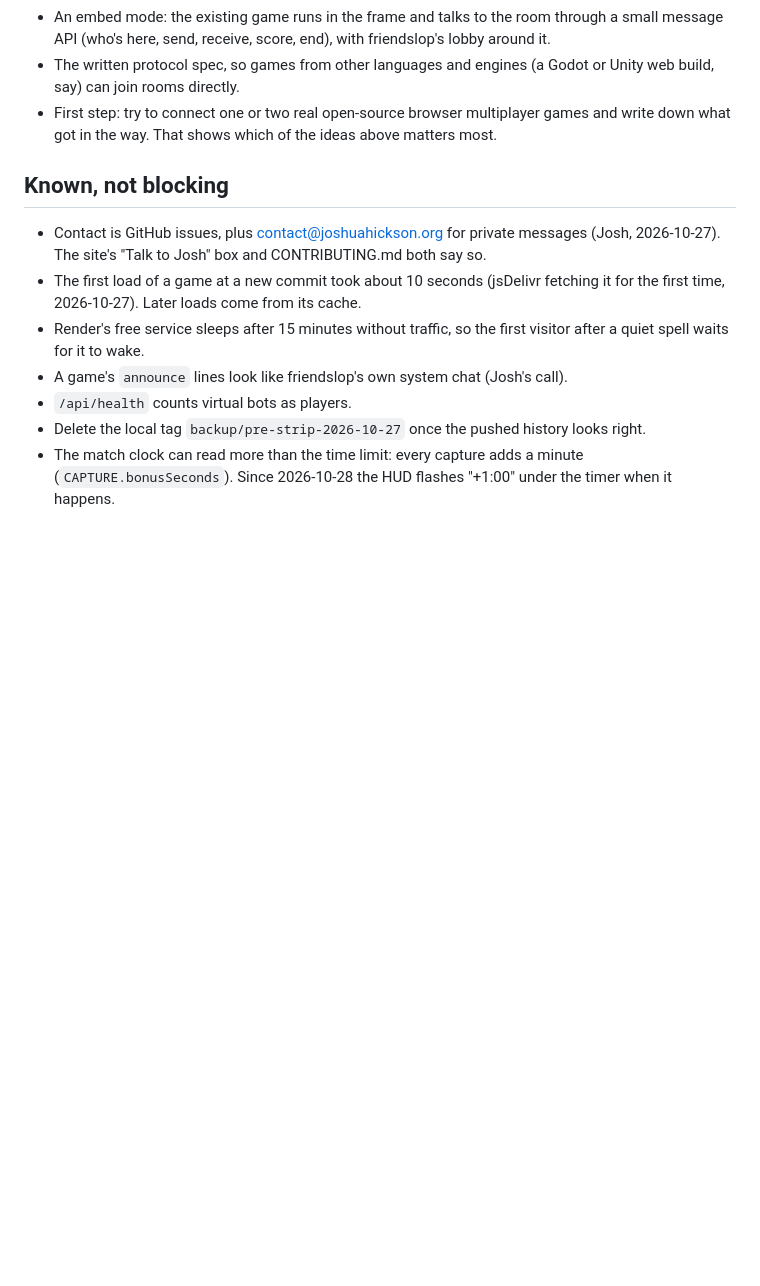
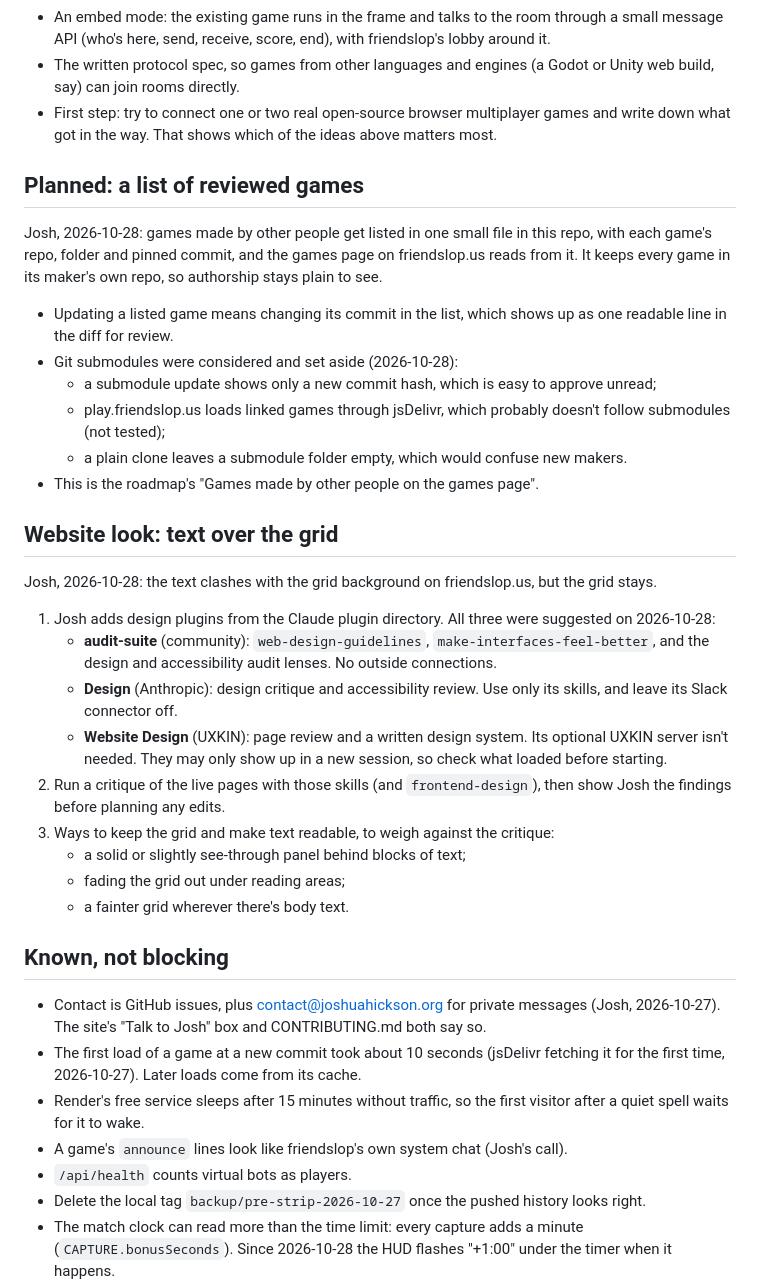
Before and after one commit to joshhickson/friendslop, a Markdown page: TODO.md, the part around the change. Drawn GitHub-style; blank space fills up the shorter version.

Commit message:
TODO: a list file for reviewed games, and the website's text over the grid
Co-Authored-By: Claude Opus 5.5 <noreply@anthropic.com>

```diff
--- a/TODO.md
+++ b/TODO.md
@@ -152,6 +152,41 @@ Ideas to look into, none decided:
 - First step: try to connect one or two real open-source browser multiplayer games and write down
   what got in the way. That shows which of the ideas above matters most.
 
+## Planned: a list of reviewed games
+
+Josh, 2026-10-28: games made by other people get listed in one small file in this repo, with each
+game's repo, folder and pinned commit, and the games page on friendslop.us reads from it. It keeps
+every game in its maker's own repo, so authorship stays plain to see.
+
+- Updating a listed game means changing its commit in the list, which shows up as one readable line
+  in the diff for review.
+- Git submodules were considered and set aside (2026-10-28):
+  - a submodule update shows only a new commit hash, which is easy to approve unread;
+  - play.friendslop.us loads linked games through jsDelivr, which probably doesn't follow
+    submodules (not tested);
+  - a plain clone leaves a submodule folder empty, which would confuse new makers.
+- This is the roadmap's "Games made by other people on the games page".
+
+## Website look: text over the grid
+
+Josh, 2026-10-28: the text clashes with the grid background on friendslop.us, but the grid stays.
+
+1. Josh adds design plugins from the Claude plugin directory. All three were suggested on
+   2026-10-28:
+   - **audit-suite** (community): `web-design-guidelines`, `make-interfaces-feel-better`, and the
+     design and accessibility audit lenses. No outside connections.
+   - **Design** (Anthropic): design critique and accessibility review. Use only its skills, and leave
+     its Slack connector off.
+   - **Website Design** (UXKIN): page review and a written design system. Its optional UXKIN server
+     isn't needed.
+   They may only show up in a new session, so check what loaded before starting.
+2. Run a critique of the live pages with those skills (and `frontend-design`), then show Josh the
+   findings before planning any edits.
+3. Ways to keep the grid and make text readable, to weigh against the critique:
+   - a solid or slightly see-through panel behind blocks of text;
+   - fading the grid out under reading areas;
+   - a fainter grid wherever there's body text.
+
 ## Known, not blocking
 
 - Contact is GitHub issues, plus contact@joshuahickson.org for private messages (Josh,
```
